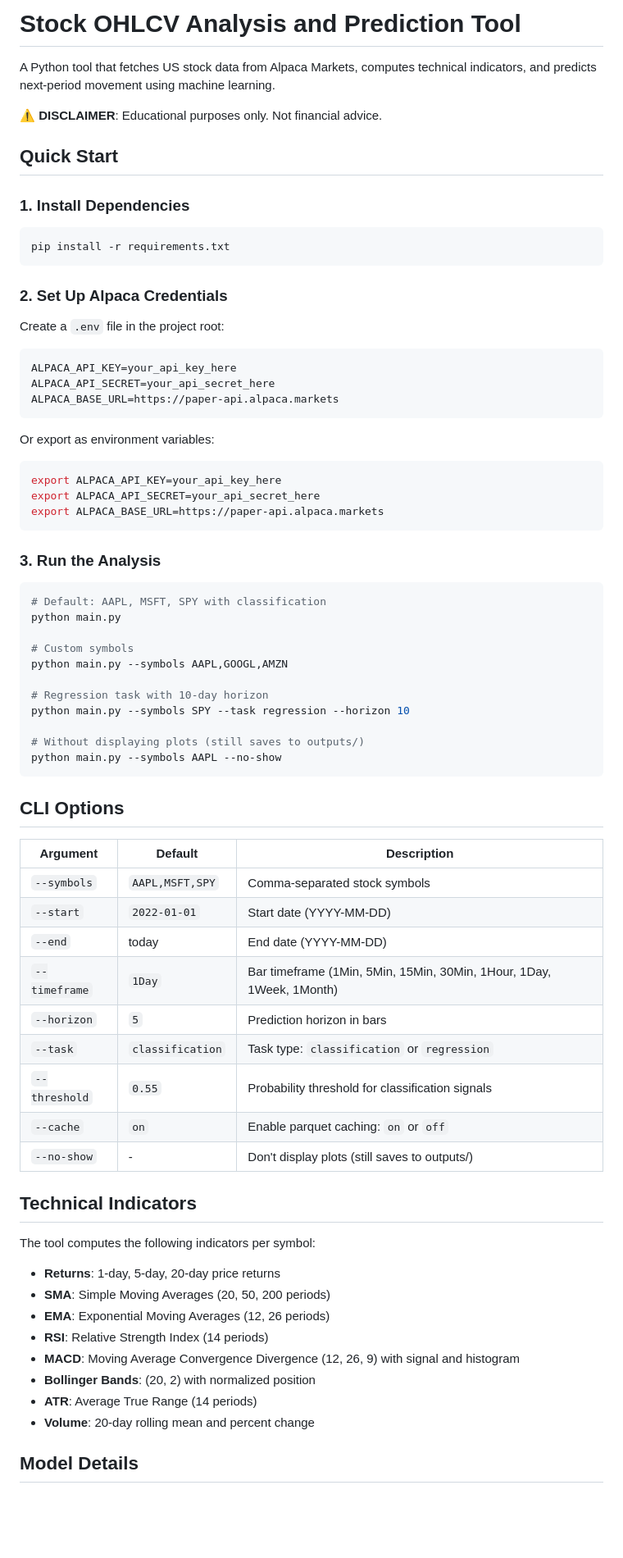
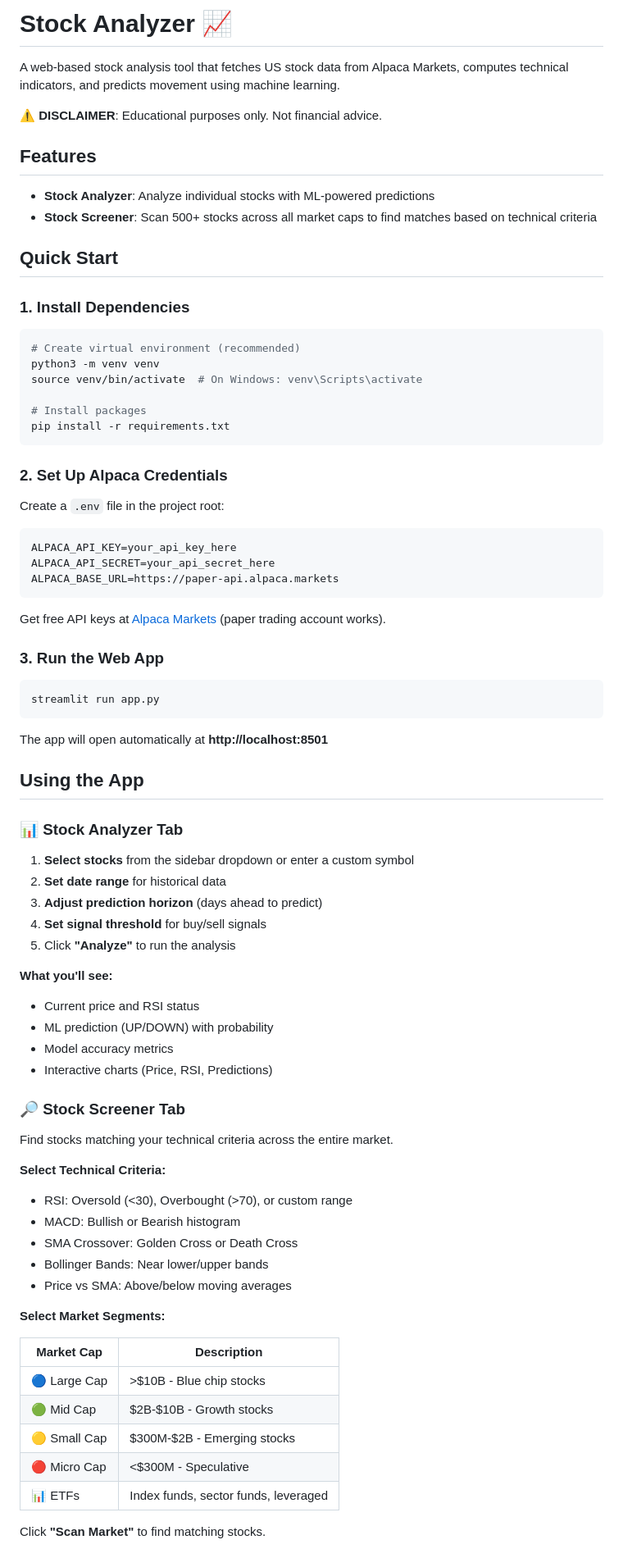
Before and after one commit to prasiddhnaik/US-stock-analyzer, a Markdown page: README.md, the part around one of its changes. Shown at 82% size. Drawn GitHub-style; blank space fills up the shorter version.

Commit message:
Update README: Replace CLI instructions with localhost/Streamlit web app guide

````diff
--- a/README.md
+++ b/README.md
@@ -1,14 +1,24 @@
-# Stock OHLCV Analysis and Prediction Tool
+# Stock Analyzer 📈
 
-A Python tool that fetches US stock data from Alpaca Markets, computes technical indicators, and predicts next-period movement using machine learning.
+A web-based stock analysis tool that fetches US stock data from Alpaca Markets, computes technical indicators, and predicts movement using machine learning.
 
 ⚠️ **DISCLAIMER**: Educational purposes only. Not financial advice.
+
+## Features
+
+- **Stock Analyzer**: Analyze individual stocks with ML-powered predictions
+- **Stock Screener**: Scan 500+ stocks across all market caps to find matches based on technical criteria
 
 ## Quick Start
 
 ### 1. Install Dependencies
 
 ```bash
+# Create virtual environment (recommended)
+python3 -m venv venv
+source venv/bin/activate  # On Windows: venv\Scripts\activate
+
+# Install packages
 pip install -r requirements.txt
 ```
 
@@ -16,62 +26,58 @@ pip install -r requirements.txt
 
 Create a `.env` file in the project root:
 
-```bash
+```env
 ALPACA_API_KEY=your_api_key_here
 ALPACA_API_SECRET=your_api_secret_here
 ALPACA_BASE_URL=https://paper-api.alpaca.markets
 ```
 
-Or export as environment variables:
+Get free API keys at [Alpaca Markets](https://alpaca.markets/) (paper trading account works).
+
+### 3. Run the Web App
 
 ```bash
-export ALPACA_API_KEY=your_api_key_here
-export ALPACA_API_SECRET=your_api_secret_here
-export ALPACA_BASE_URL=https://paper-api.alpaca.markets
+streamlit run app.py
 ```
 
-### 3. Run the Analysis
+The app will open automatically at **http://localhost:8501**
 
-```bash
-# Default: AAPL, MSFT, SPY with classification
-python main.py
+## Using the App
 
-# Custom symbols
-python main.py --symbols AAPL,GOOGL,AMZN
+### 📊 Stock Analyzer Tab
 
-# Regression task with 10-day horizon
-python main.py --symbols SPY --task regression --horizon 10
+1. **Select stocks** from the sidebar dropdown or enter a custom symbol
+2. **Set date range** for historical data
+3. **Adjust prediction horizon** (days ahead to predict)
+4. **Set signal threshold** for buy/sell signals
+5. Click **"Analyze"** to run the analysis
 
-# Without displaying plots (still saves to outputs/)
-python main.py --symbols AAPL --no-show
-```
+**What you'll see:**
+- Current price and RSI status
+- ML prediction (UP/DOWN) with probability
+- Model accuracy metrics
+- Interactive charts (Price, RSI, Predictions)
 
-## CLI Options
+### 🔎 Stock Screener Tab
 
-| Argument | Default | Description |
-|----------|---------|-------------|
-| `--symbols` | `AAPL,MSFT,SPY` | Comma-separated stock symbols |
-| `--start` | `2022-01-01` | Start date (YYYY-MM-DD) |
-| `--end` | today | End date (YYYY-MM-DD) |
-| `--timeframe` | `1Day` | Bar timeframe (1Min, 5Min, 15Min, 30Min, 1Hour, 1Day, 1Week, 1Month) |
-| `--horizon` | `5` | Prediction horizon in bars |
-| `--task` | `classification` | Task type: `classification` or `regression` |
-| `--threshold` | `0.55` | Probability threshold for classification signals |
-| `--cache` | `on` | Enable parquet caching: `on` or `off` |
-| `--no-show` | - | Don't display plots (still saves to outputs/) |
+Find stocks matching your technical criteria across the entire market.
 
-## Technical Indicators
+**Select Technical Criteria:**
+- RSI: Oversold (<30), Overbought (>70), or custom range
+- MACD: Bullish or Bearish histogram
+- SMA Crossover: Golden Cross or Death Cross
+- Bollinger Bands: Near lower/upper bands
+- Price vs SMA: Above/below moving averages
 
-The tool computes the following indicators per symbol:
+**Select Market Segments:**
 
-- **Returns**: 1-day, 5-day, 20-day price returns
-- **SMA**: Simple Moving Averages (20, 50, 200 periods)
-- **EMA**: Exponential Moving Averages (12, 26 periods)
-- **RSI**: Relative Strength Index (14 periods)
-- **MACD**: Moving Average Convergence Divergence (12, 26, 9) with signal and histogram
-- **Bollinger Bands**: (20, 2) with normalized position
-- **ATR**: Average True Range (14 periods)
-- **Volume**: 20-day rolling mean and percent change
+| Market Cap | Description |
+|------------|-------------|
+| 🔵 Large Cap | >$10B - Blue chip stocks |
+| 🟢 Mid Cap | $2B-$10B - Growth stocks |
+| 🟡 Small Cap | $300M-$2B - Emerging stocks |
+| 🔴 Micro Cap | <$300M - Speculative |
+| 📊 ETFs | Index funds, sector funds, leveraged |
 
-## Model Details
+Click **"Scan Market"** to find matching stocks.
 
````
Also changed, not shown: other parts of README.md (+43 -36 lines).
